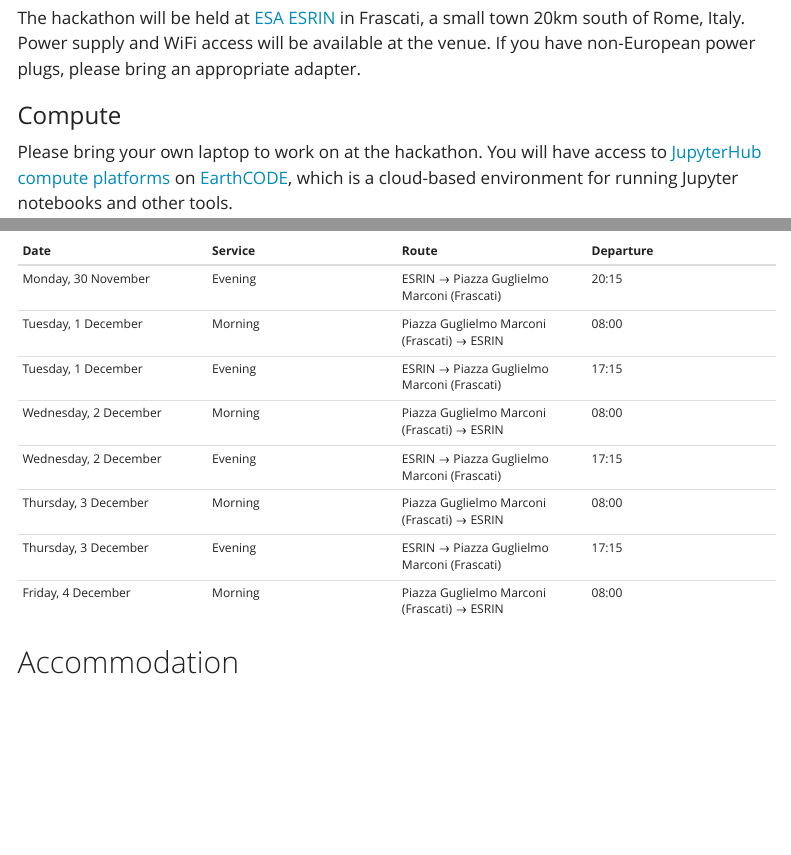
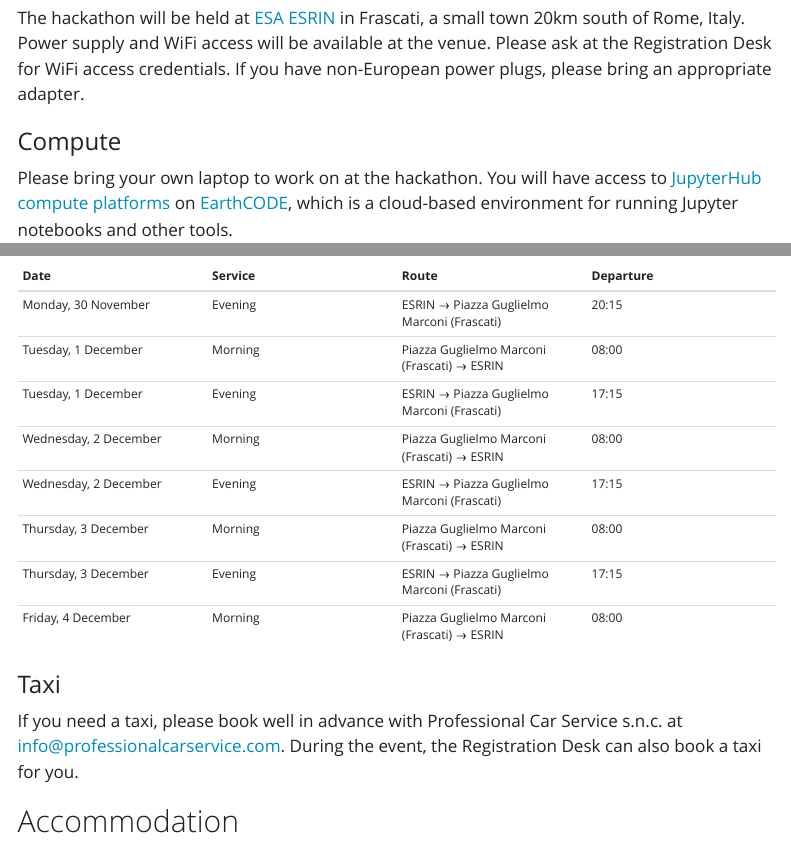
Before and after one commit to ESA-EarthCODE/2026-earthcode-hackathon, a Quarto document (logistics.qmd): the page in a window 1100 px wide, from 380 px down, and a second part further down, joined at a grey line. Rendered offline with R 4.5, knitr and Pandoc in place of Quarto, with nearby package versions; menus at the side of the page are left out.

Commit message:
Add taxi info and wifi

```diff
--- a/logistics.qmd
+++ b/logistics.qmd
@@ -8,6 +8,7 @@ title: "Logistics"
 
 The hackathon will be held at [ESA ESRIN](https://www.esa.int/establishment/about-us/meet-us/visit-esa/esa-esrin) in Frascati, a small town 20km south of Rome, Italy.
 Power supply and WiFi access will be available at the venue.
+Please ask at the Registration Desk for WiFi access credentials.
 If you have non-European power plugs, please bring an appropriate adapter.
 
 ### Compute
@@ -40,6 +41,11 @@ The shuttle will have an ESA-ESRIN sign. If the bus is full, a second trip will
 | Thursday, 3 December | Evening | ESRIN → Piazza Guglielmo Marconi (Frascati) | 17:15 |
 | Friday, 4 December | Morning | Piazza Guglielmo Marconi (Frascati) → ESRIN | 08:00 |
 
+### Taxi
+
+If you need a taxi, please book well in advance with Professional Car Service s.n.c. at <info@professionalcarservice.com>.
+During the event, the Registration Desk can also book a taxi for you.
+
 ## Accommodation
 
 We recommend staying in the town of Frascati. The following is a list of hotels people often stay at when attending events at ESA ESRIN. Please note that this is not an exhaustive list, and there are many other hotels in Frascati and the surrounding area.
```
